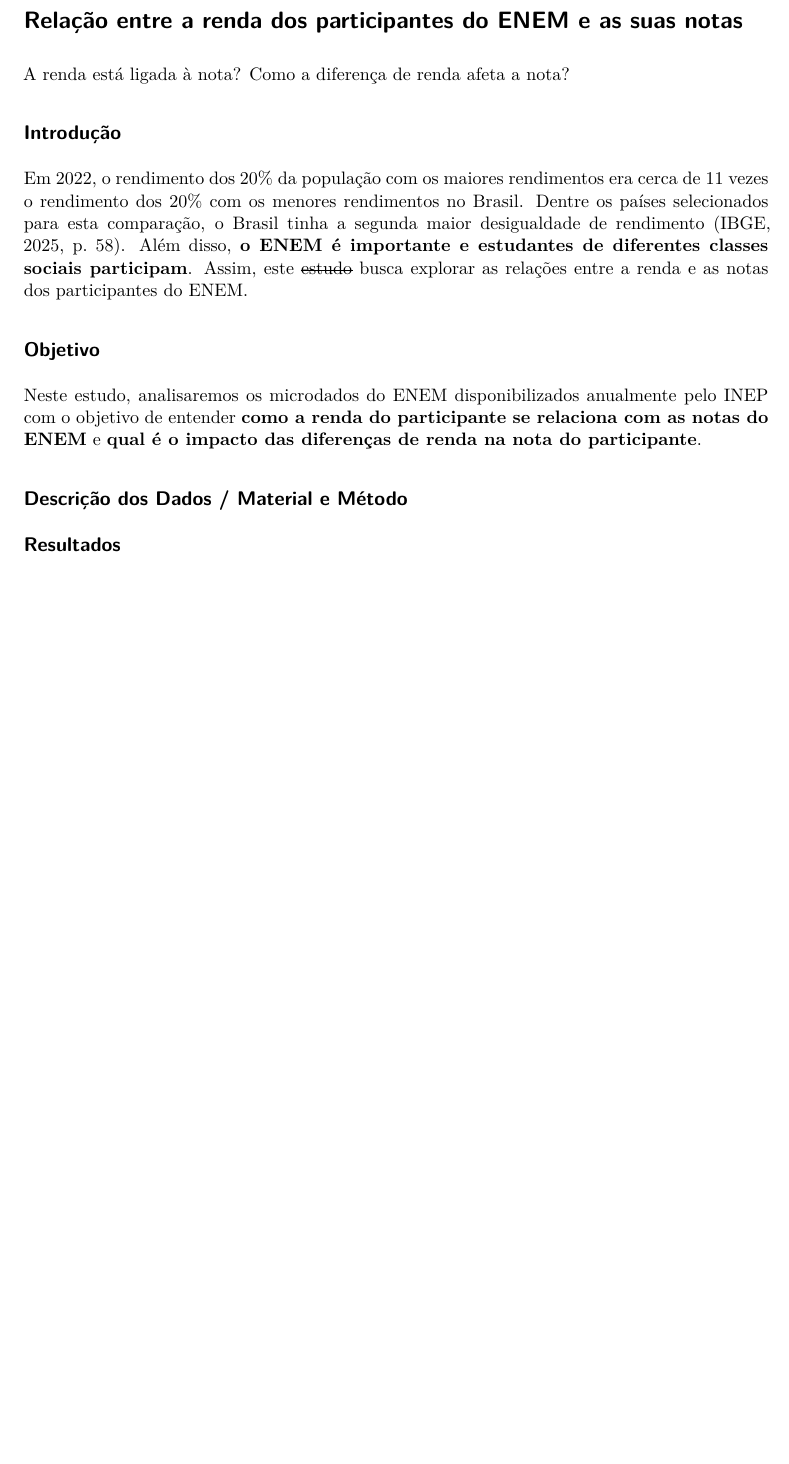
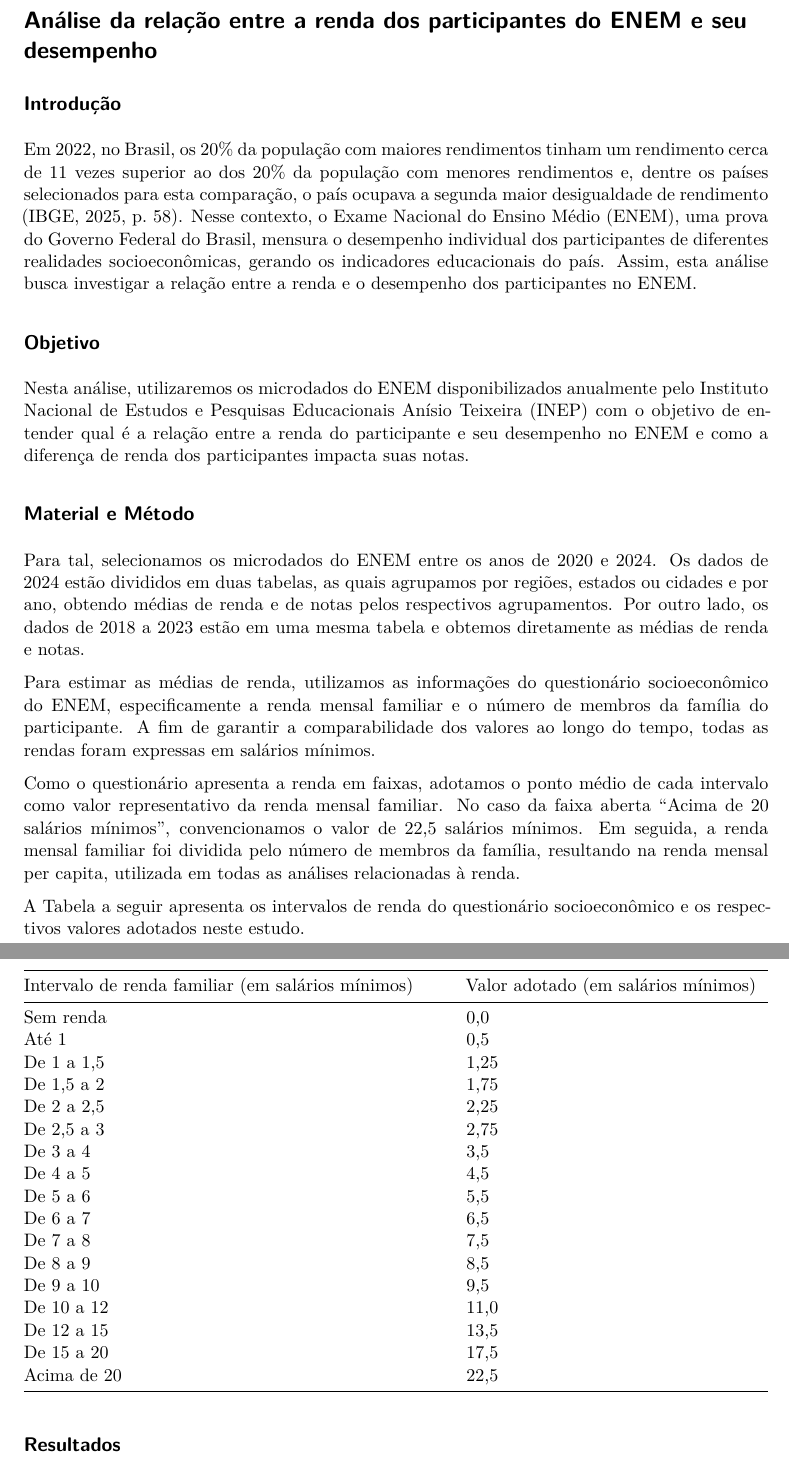
Before and after one commit to amonvanderlei-impatech/r4ds-final-project, a Quarto document (r4ds-enem.qmd): part of the page before the commit and two parts of pages 1 and 2 of 2 after it, the two joined at a grey line, cut so that both start at the same text, the shorter picture padded with empty space. Rendered offline with R 4.5, knitr and Pandoc in place of Quarto, then LaTeX, with nearby package versions.

Commit message:
Update report

```diff
--- a/r4ds-enem.qmd
+++ b/r4ds-enem.qmd
@@ -4,19 +4,45 @@
 editor: visual
 ---
 
-# Relação entre a renda dos participantes do ENEM e as suas notas
-
-A renda está ligada à nota? Como a diferença de renda afeta a nota?
+# Análise da relação entre a renda dos participantes do ENEM e seu desempenho
 
 ## Introdução
 
-Em 2022, o rendimento dos 20% da população com os maiores rendimentos era cerca de 11 vezes o rendimento dos 20% com os menores rendimentos no Brasil. Dentre os países selecionados para esta comparação, o Brasil tinha a segunda maior desigualdade de rendimento (IBGE, 2025, p. 58). Além disso, **o ENEM é importante e estudantes de diferentes classes sociais participam**. Assim, este ~~estudo~~ busca explorar as relações entre a renda e as notas dos participantes do ENEM.
+Em 2022, no Brasil, os 20% da população com maiores rendimentos tinham um rendimento cerca de 11 vezes superior ao dos 20% da população com menores rendimentos e, dentre os países selecionados para esta comparação, o país ocupava a segunda maior desigualdade de rendimento (IBGE, 2025, p. 58). Nesse contexto, o Exame Nacional do Ensino Médio (ENEM), uma prova do Governo Federal do Brasil, mensura o desempenho individual dos participantes de diferentes realidades socioeconômicas, gerando os indicadores educacionais do país. Assim, esta análise busca investigar a relação entre a renda e o desempenho dos participantes no ENEM.
 
 ## Objetivo
 
-Neste estudo, analisaremos os microdados do ENEM disponibilizados anualmente pelo INEP com o objetivo de entender **como a renda do participante se relaciona com as notas do ENEM** e **qual é o impacto das diferenças de renda na nota do participante**.
+Nesta análise, utilizaremos os microdados do ENEM disponibilizados anualmente pelo Instituto Nacional de Estudos e Pesquisas Educacionais Anísio Teixeira (INEP) com o objetivo de entender qual é a relação entre a renda do participante e seu desempenho no ENEM e como a diferença de renda dos participantes impacta suas notas.
 
-## Descrição dos Dados / Material e Método
+## Material e Método
+
+Para tal, selecionamos os microdados do ENEM entre os anos de 2020 e 2024. Os dados de 2024 estão divididos em duas tabelas, as quais agrupamos por regiões, estados ou cidades e por ano, obtendo médias de renda e de notas pelos respectivos agrupamentos. Por outro lado, os dados de 2018 a 2023 estão em uma mesma tabela e obtemos diretamente as médias de renda e notas.
+
+Para estimar as médias de renda, utilizamos as informações do questionário socioeconômico do ENEM, especificamente a renda mensal familiar e o número de membros da família do participante. A fim de garantir a comparabilidade dos valores ao longo do tempo, todas as rendas foram expressas em salários mínimos.
+
+Como o questionário apresenta a renda em faixas, adotamos o ponto médio de cada intervalo como valor representativo da renda mensal familiar. No caso da faixa aberta “Acima de 20 salários mínimos”, convencionamos o valor de 22,5 salários mínimos. Em seguida, a renda mensal familiar foi dividida pelo número de membros da família, resultando na renda mensal per capita, utilizada em todas as análises relacionadas à renda.
+
+A Tabela a seguir apresenta os intervalos de renda do questionário socioeconômico e os respectivos valores adotados neste estudo.
+
+| Intervalo de renda familiar (em salários mínimos) | Valor adotado (em salários mínimos) |
+|------------------------------------------|------------------------------|
+| Sem renda | 0,0 |
+| Até 1 | 0,5 |
+| De 1 a 1,5 | 1,25 |
+| De 1,5 a 2 | 1,75 |
+| De 2 a 2,5 | 2,25 |
+| De 2,5 a 3 | 2,75 |
+| De 3 a 4 | 3,5 |
+| De 4 a 5 | 4,5 |
+| De 5 a 6 | 5,5 |
+| De 6 a 7 | 6,5 |
+| De 7 a 8 | 7,5 |
+| De 8 a 9 | 8,5 |
+| De 9 a 10 | 9,5 |
+| De 10 a 12 | 11,0 |
+| De 12 a 15 | 13,5 |
+| De 15 a 20 | 17,5 |
+| Acima de 20 | 22,5 |
 
 ## Resultados
 
```
